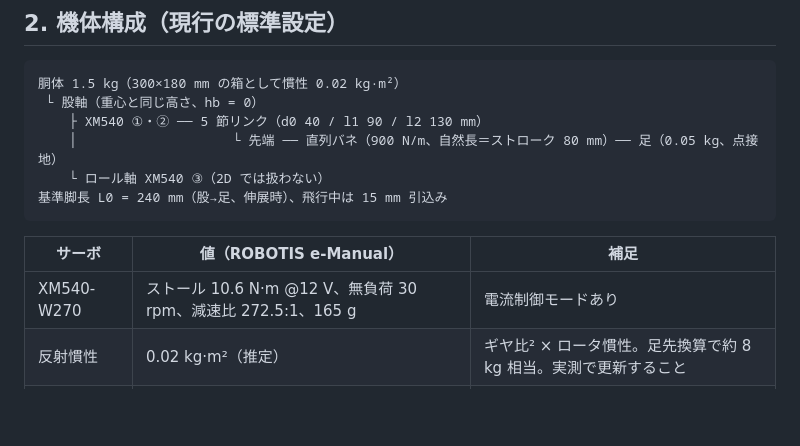
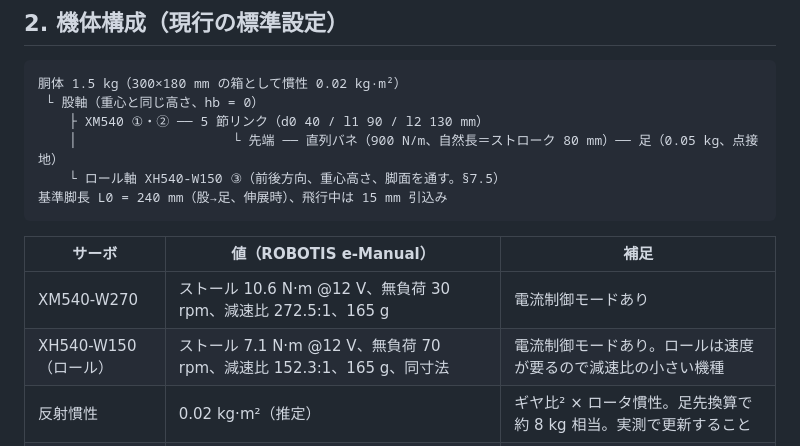
Before and after one commit to yosihitoyasudasub/quadleg-rl, a Markdown page: docs/hopper-report.md, the part around the change. Drawn GitHub-style; blank space fills up the shorter version.

Commit message:
report: 機体構成のロールサーボを XH540-W150 に更新
Co-Authored-By: Claude Opus 5 (1M context) <noreply@anthropic.com>

````diff
--- a/docs/hopper-report.md
+++ b/docs/hopper-report.md
@@ -36,13 +36,14 @@
  └ 股軸（重心と同じ高さ、hb = 0）
     ├ XM540 ①・② ── 5 節リンク（d0 40 / l1 90 / l2 130 mm）
     │                    └ 先端 ── 直列バネ（900 N/m、自然長＝ストローク 80 mm）── 足（0.05 kg、点接地）
-    └ ロール軸 XM540 ③（2D では扱わない）
+    └ ロール軸 XH540-W150 ③（前後方向、重心高さ、脚面を通す。§7.5）
 基準脚長 L0 = 240 mm（股→足、伸展時）、飛行中は 15 mm 引込み
 ```
 
 | サーボ | 値（ROBOTIS e-Manual） | 補足 |
 | --- | --- | --- |
 | XM540-W270 | ストール 10.6 N·m @12 V、無負荷 30 rpm、減速比 272.5:1、165 g | 電流制御モードあり |
+| XH540-W150（ロール） | ストール 7.1 N·m @12 V、無負荷 70 rpm、減速比 152.3:1、165 g、同寸法 | 電流制御モードあり。ロールは速度が要るので減速比の小さい機種 |
 | 反射慣性 | 0.02 kg·m²（推定） | ギヤ比² × ロータ慣性。足先換算で約 8 kg 相当。実測で更新すること |
 | 内蔵位置 PD | Kp 30 N·m/rad、Kd 1.0 N·m·s | 飛行中の脚戻しで速度飽和しない値に下げた |
 
````
